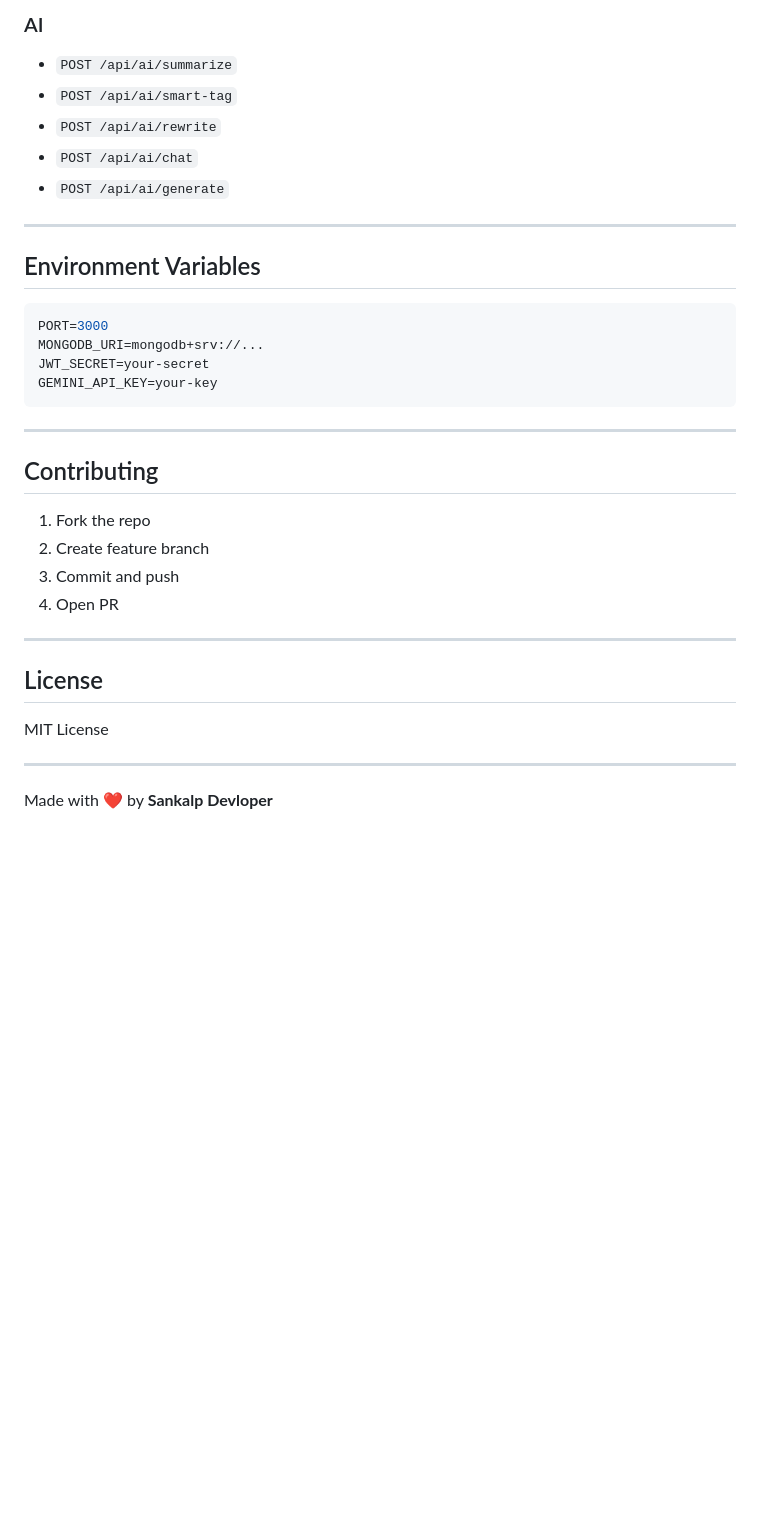
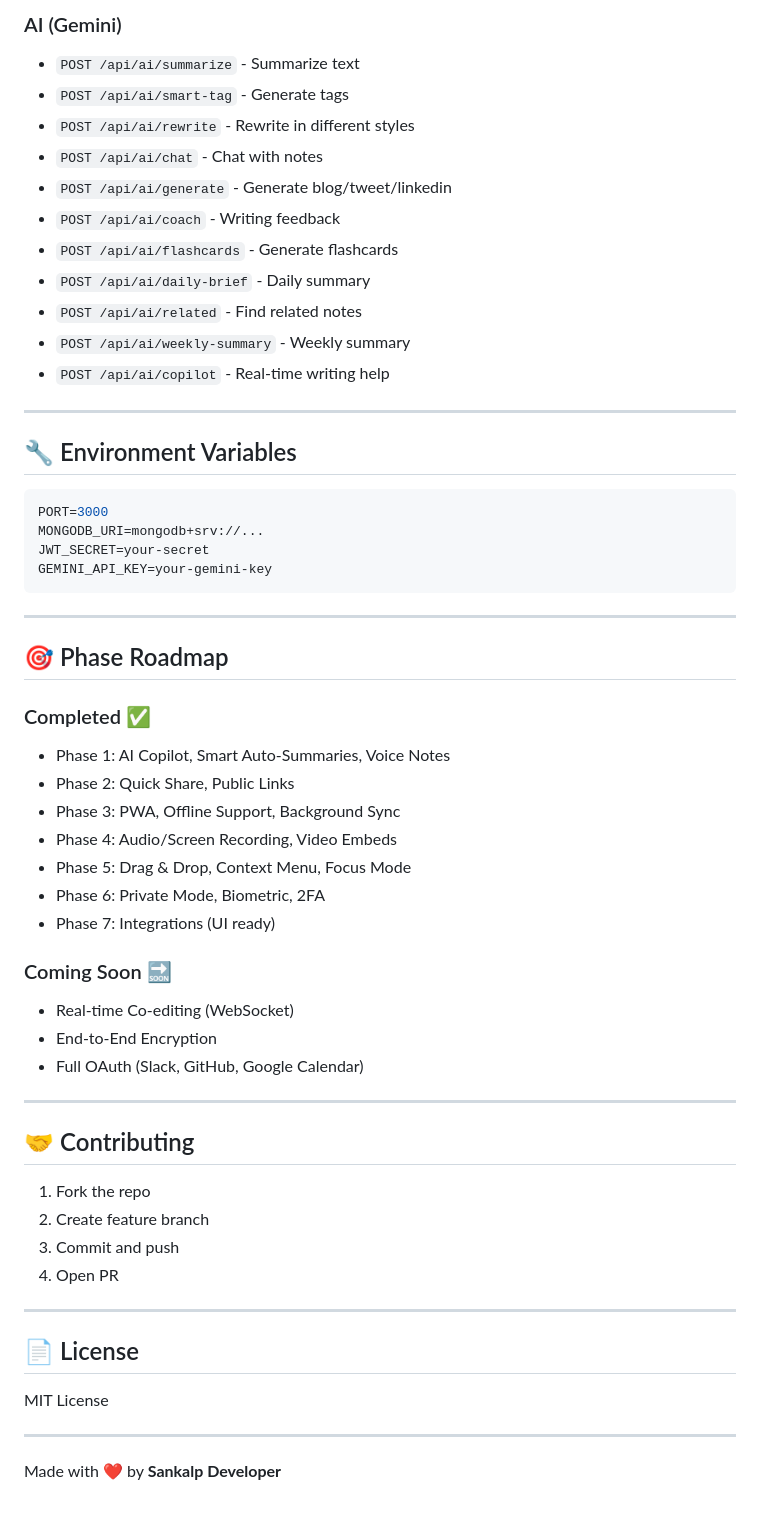
Before and after one commit to Sankalp28Roop/CodexNoir, a Markdown page: README.md, the part around one of its changes. Rendered like a GitHub page; blank space fills up the shorter version.

Commit message:
docs: Update README with all v3.0 features

````diff
--- a/README.md
+++ b/README.md
@@ -194,25 +255,49 @@ CodexNoir/
 
-### AI
-- `POST /api/ai/summarize`
-- `POST /api/ai/smart-tag`
-- `POST /api/ai/rewrite`
-- `POST /api/ai/chat`
-- `POST /api/ai/generate`
+### AI (Gemini)
+- `POST /api/ai/summarize` - Summarize text
+- `POST /api/ai/smart-tag` - Generate tags
+- `POST /api/ai/rewrite` - Rewrite in different styles
+- `POST /api/ai/chat` - Chat with notes
+- `POST /api/ai/generate` - Generate blog/tweet/linkedin
+- `POST /api/ai/coach` - Writing feedback
+- `POST /api/ai/flashcards` - Generate flashcards
+- `POST /api/ai/daily-brief` - Daily summary
+- `POST /api/ai/related` - Find related notes
+- `POST /api/ai/weekly-summary` - Weekly summary
+- `POST /api/ai/copilot` - Real-time writing help
 
 ---
 
-## Environment Variables
+## 🔧 Environment Variables
 
 ```env
 PORT=3000
 MONGODB_URI=mongodb+srv://...
 JWT_SECRET=your-secret
-GEMINI_API_KEY=your-key
+GEMINI_API_KEY=your-gemini-key
 ```
 
 ---
 
-## Contributing
+## 🎯 Phase Roadmap
+
+### Completed ✅
+- Phase 1: AI Copilot, Smart Auto-Summaries, Voice Notes
+- Phase 2: Quick Share, Public Links
+- Phase 3: PWA, Offline Support, Background Sync
+- Phase 4: Audio/Screen Recording, Video Embeds
+- Phase 5: Drag & Drop, Context Menu, Focus Mode
+- Phase 6: Private Mode, Biometric, 2FA
+- Phase 7: Integrations (UI ready)
+
+### Coming Soon 🔜
+- Real-time Co-editing (WebSocket)
+- End-to-End Encryption
+- Full OAuth (Slack, GitHub, Google Calendar)
+
+---
+
+## 🤝 Contributing
 
 1. Fork the repo
 2. Create feature branch
@@ -221,10 +306,10 @@ GEMINI_API_KEY=your-key
 
 ---
 
-## License
+## 📄 License
 
 MIT License
 
 ---
 
-Made with ❤️ by **Sankalp Devloper**
+Made with ❤️ by **Sankalp Developer**
````
Also changed, not shown: other parts of README.md (+96 -35 lines).
